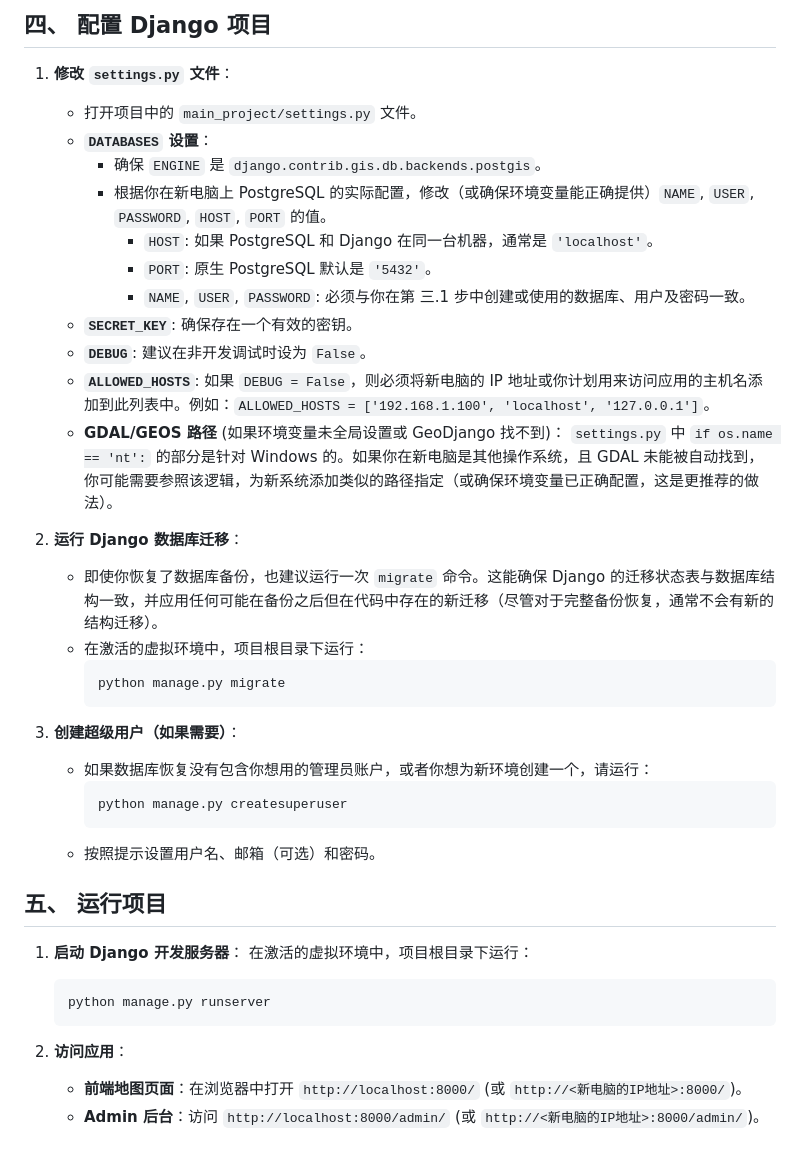
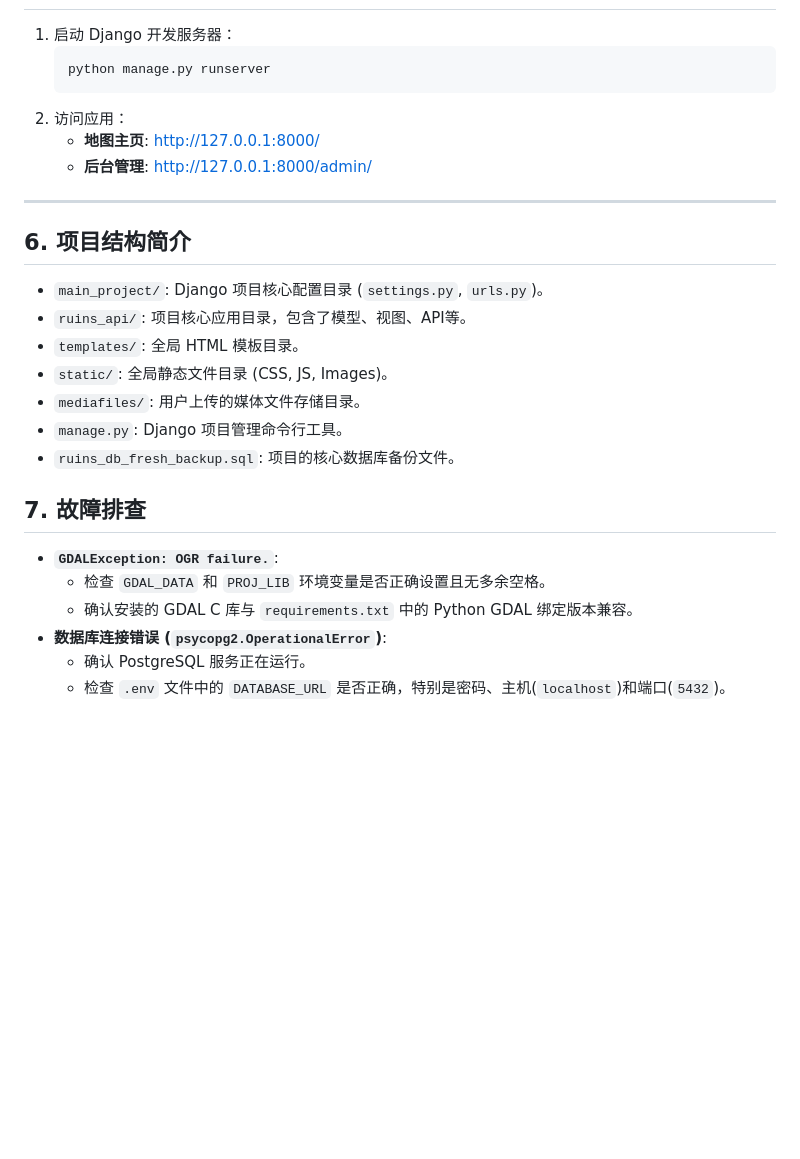
Before and after one commit to beka2nt/paleolithic-ruins-map, a Markdown page: README.md, the part around one of its changes. GitHub-like rendering; blank space fills up the shorter version.

````diff
--- a/README.md
+++ b/README.md
@@ -107,42 +145,29 @@
 
-## 四、 配置 Django 项目
-
-1.  **修改 `settings.py` 文件**：
-    * 打开项目中的 `main_project/settings.py` 文件。
-    * **`DATABASES` 设置**：
-        * 确保 `ENGINE` 是 `django.contrib.gis.db.backends.postgis`。
-        * 根据你在新电脑上 PostgreSQL 的实际配置，修改（或确保环境变量能正确提供）`NAME`, `USER`, `PASSWORD`, `HOST`, `PORT` 的值。
-            * `HOST`: 如果 PostgreSQL 和 Django 在同一台机器，通常是 `'localhost'`。
-            * `PORT`: 原生 PostgreSQL 默认是 `'5432'`。
-            * `NAME`, `USER`, `PASSWORD`: 必须与你在第 三.1 步中创建或使用的数据库、用户及密码一致。
-    * **`SECRET_KEY`**: 确保存在一个有效的密钥。
-    * **`DEBUG`**: 建议在非开发调试时设为 `False`。
-    * **`ALLOWED_HOSTS`**: 如果 `DEBUG = False`，则必须将新电脑的 IP 地址或你计划用来访问应用的主机名添加到此列表中。例如：`ALLOWED_HOSTS = ['192.168.1.100', 'localhost', '127.0.0.1']`。
-    * **GDAL/GEOS 路径** (如果环境变量未全局设置或 GeoDjango 找不到)：
-        `settings.py` 中 `if os.name == 'nt':` 的部分是针对 Windows 的。如果你在新电脑是其他操作系统，且 GDAL 未能被自动找到，你可能需要参照该逻辑，为新系统添加类似的路径指定（或确保环境变量已正确配置，这是更推荐的做法）。
-
-2.  **运行 Django 数据库迁移**：
-    * 即使你恢复了数据库备份，也建议运行一次 `migrate` 命令。这能确保 Django 的迁移状态表与数据库结构一致，并应用任何可能在备份之后但在代码中存在的新迁移（尽管对于完整备份恢复，通常不会有新的结构迁移）。
-    * 在激活的虚拟环境中，项目根目录下运行：
-        ```bash
-        python manage.py migrate
-        ```
-
-3.  **创建超级用户（如果需要）**：
-    * 如果数据库恢复没有包含你想用的管理员账户，或者你想为新环境创建一个，请运行：
-        ```bash
-        python manage.py createsuperuser
-        ```
-    * 按照提示设置用户名、邮箱（可选）和密码。
-
-## 五、 运行项目
-
-1.  **启动 Django 开发服务器**：
-    在激活的虚拟环境中，项目根目录下运行：
+1.  启动 Django 开发服务器：
     ```bash
     python manage.py runserver
     ```
+2.  访问应用：
+    * **地图主页**: [http://127.0.0.1:8000/](http://127.0.0.1:8000/)
+    * **后台管理**: [http://127.0.0.1:8000/admin/](http://127.0.0.1:8000/admin/)
 
-2.  **访问应用**：
-    * **前端地图页面**：在浏览器中打开 `http://localhost:8000/` (或 `http://<新电脑的IP地址>:8000/`)。
-    * **Admin 后台**：访问 `http://localhost:8000/admin/` (或 `http://<新电脑的IP地址>:8000/admin/`)。
+---
+
+## 6. 项目结构简介
+
+* `main_project/`: Django 项目核心配置目录 (`settings.py`, `urls.py`)。
+* `ruins_api/`: 项目核心应用目录，包含了模型、视图、API等。
+* `templates/`: 全局 HTML 模板目录。
+* `static/`: 全局静态文件目录 (CSS, JS, Images)。
+* `mediafiles/`: 用户上传的媒体文件存储目录。
+* `manage.py`: Django 项目管理命令行工具。
+* `ruins_db_fresh_backup.sql`: 项目的核心数据库备份文件。
+
+## 7. 故障排查
+
+* **`GDALException: OGR failure.`**:
+    * 检查 `GDAL_DATA` 和 `PROJ_LIB` 环境变量是否正确设置且无多余空格。
+    * 确认安装的 GDAL C 库与 `requirements.txt` 中的 Python GDAL 绑定版本兼容。
+* **数据库连接错误 (`psycopg2.OperationalError`)**:
+    * 确认 PostgreSQL 服务正在运行。
+    * 检查 `.env` 文件中的 `DATABASE_URL` 是否正确，特别是密码、主机(`localhost`)和端口(`5432`)。
````
Also changed, not shown: other parts of README.md (+123 -85 lines).
